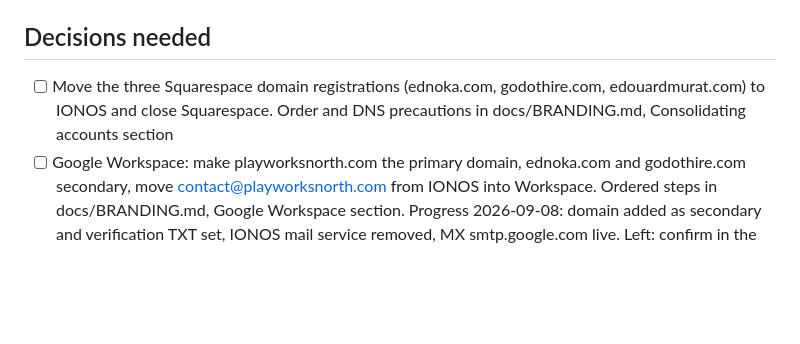
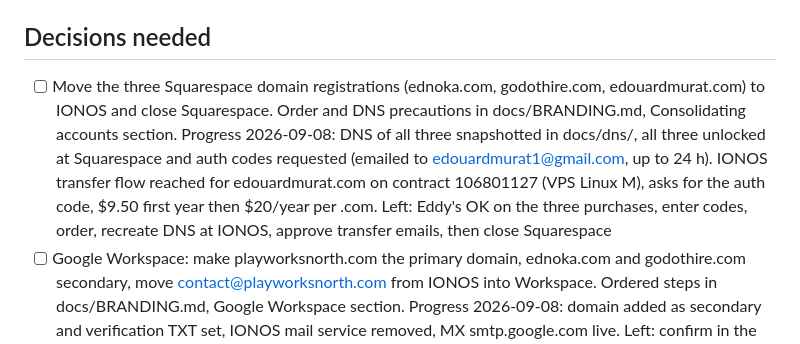
Before and after one commit to playworksnorth/playworksnorth.com, a Markdown page: TODO.md, the part around the change. Rendered like a GitHub page; blank space fills up the shorter version.

```diff
--- a/TODO.md
+++ b/TODO.md
@@ -3,7 +3,7 @@
 Studio site for Playworks North. This is the only task list for the `playworks-north/` workspace.
 
 ## Decisions needed
-- [ ] Move the three Squarespace domain registrations (ednoka.com, godothire.com, edouardmurat.com) to IONOS and close Squarespace. Order and DNS precautions in docs/BRANDING.md, Consolidating accounts section
+- [ ] Move the three Squarespace domain registrations (ednoka.com, godothire.com, edouardmurat.com) to IONOS and close Squarespace. Order and DNS precautions in docs/BRANDING.md, Consolidating accounts section. Progress 2026-09-08: DNS of all three snapshotted in docs/dns/, all three unlocked at Squarespace and auth codes requested (emailed to edouardmurat1@gmail.com, up to 24 h). IONOS transfer flow reached for edouardmurat.com on contract 106801127 (VPS Linux M), asks for the auth code, $9.50 first year then $20/year per .com. Left: Eddy's OK on the three purchases, enter codes, order, recreate DNS at IONOS, approve transfer emails, then close Squarespace
 - [ ] Google Workspace: make playworksnorth.com the primary domain, ednoka.com and godothire.com secondary, move contact@playworksnorth.com from IONOS into Workspace. Ordered steps in docs/BRANDING.md, Google Workspace section. Progress 2026-09-08: domain added as secondary and verification TXT set, IONOS mail service removed, MX smtp.google.com live. Left: confirm in the Google wizard, SPF, DKIM, DMARC, create the contact@ alias or group, then the primary switch
 - [ ] Copyright wording before the Quebec registration exists: "© 2026 Playworks North" or "© 2026 Edouard Murat, doing business as Playworks North". Options in docs/BRANDING.md. Existing lines stay untouched until decided
 - [ ] ThirdAngle on itch.io: keep the thirdangle identity as a standalone brand, or add "by Playworks North" to the profile and pack pages
```
Also changed, not shown: docs/BRANDING.md (+11 -1 lines).
